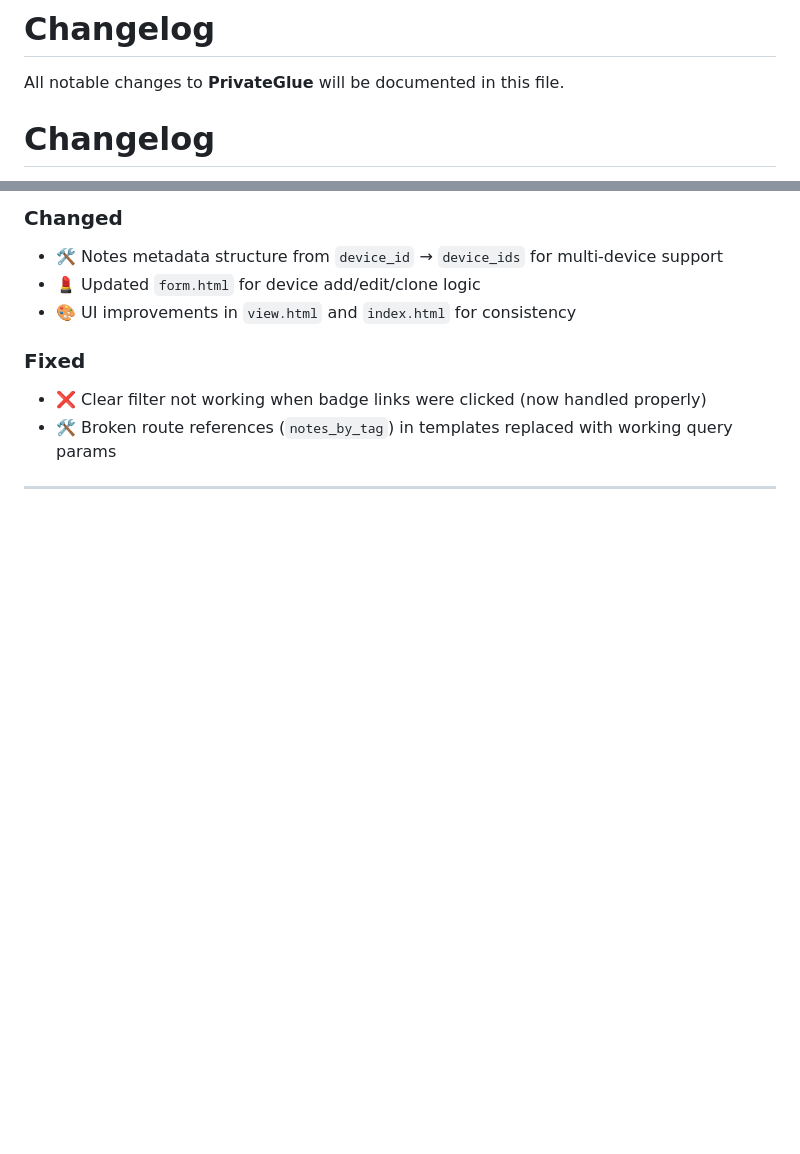
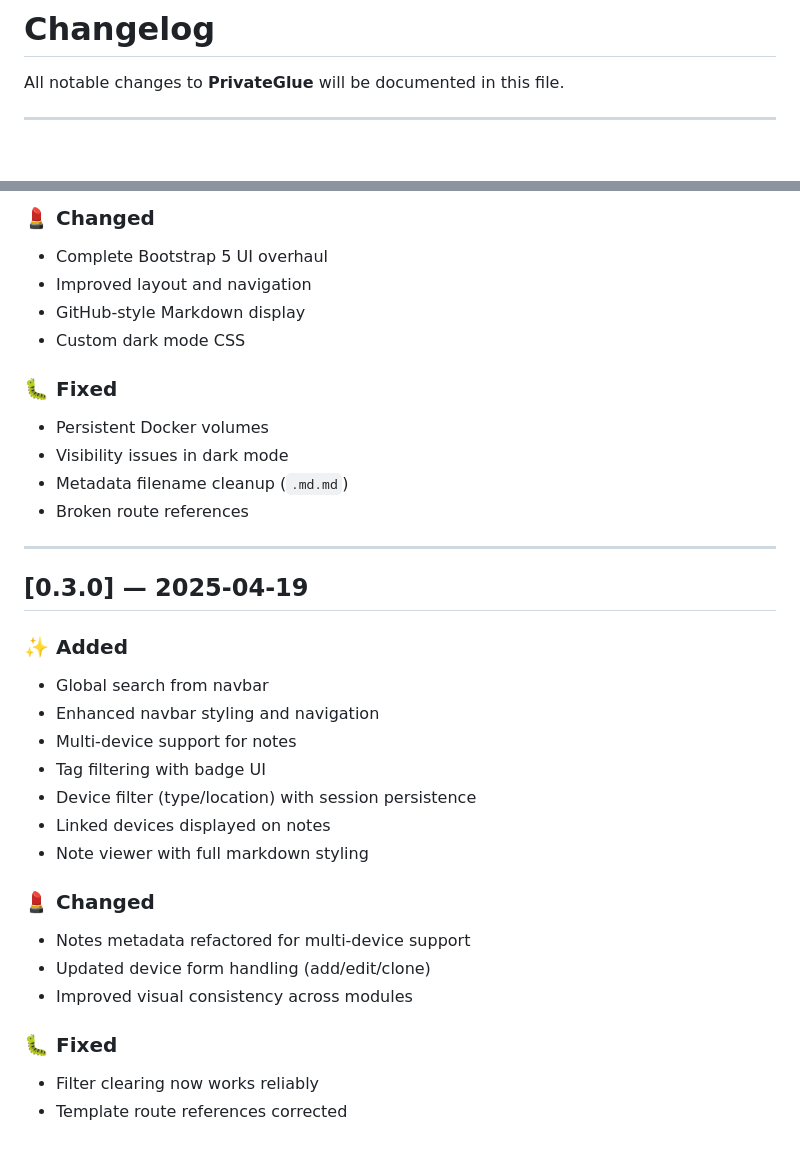
Before and after one commit to marcmylemans/privateglue-public, a Markdown page: .source/documentation/CHANGELOG.md, 2 parts joined by grey strips. GitHub-like rendering; blank space fills up the shorter version.

```diff
--- a/.source/documentation/CHANGELOG.md
+++ b/.source/documentation/CHANGELOG.md
@@ -2,5 +2,5 @@
 
 All notable changes to **PrivateGlue** will be documented in this file.
 
-# Changelog
+---
 
@@ -123,11 +132,34 @@ All notable changes to **PrivateGlue** will be documented in this file.
 
-### Changed
-- 🛠 Notes metadata structure from `device_id` → `device_ids` for multi-device support
-- 💄 Updated `form.html` for device add/edit/clone logic
-- 🎨 UI improvements in `view.html` and `index.html` for consistency
+### 💄 Changed
+- Complete Bootstrap 5 UI overhaul
+- Improved layout and navigation
+- GitHub-style Markdown display
+- Custom dark mode CSS
 
-### Fixed
-- ❌ Clear filter not working when badge links were clicked (now handled properly)
-- 🛠 Broken route references (`notes_by_tag`) in templates replaced with working query params
+### 🐛 Fixed
+- Persistent Docker volumes
+- Visibility issues in dark mode
+- Metadata filename cleanup (`.md.md`)
+- Broken route references
 
 ---
+
+## [0.3.0] — 2025-04-19
+
+### ✨ Added
+- Global search from navbar
+- Enhanced navbar styling and navigation
+- Multi-device support for notes
+- Tag filtering with badge UI
+- Device filter (type/location) with session persistence
+- Linked devices displayed on notes
+- Note viewer with full markdown styling
+
+### 💄 Changed
+- Notes metadata refactored for multi-device support
+- Updated device form handling (add/edit/clone)
+- Improved visual consistency across modules
+
+### 🐛 Fixed
+- Filter clearing now works reliably
+- Template route references corrected
```
Also changed, not shown: other parts of .source/documentation/CHANGELOG.md (+98 -89 lines).
